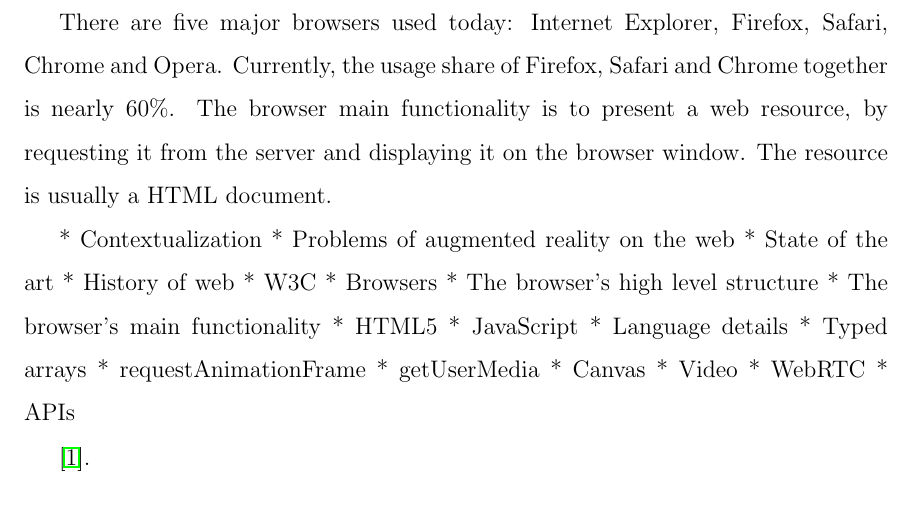
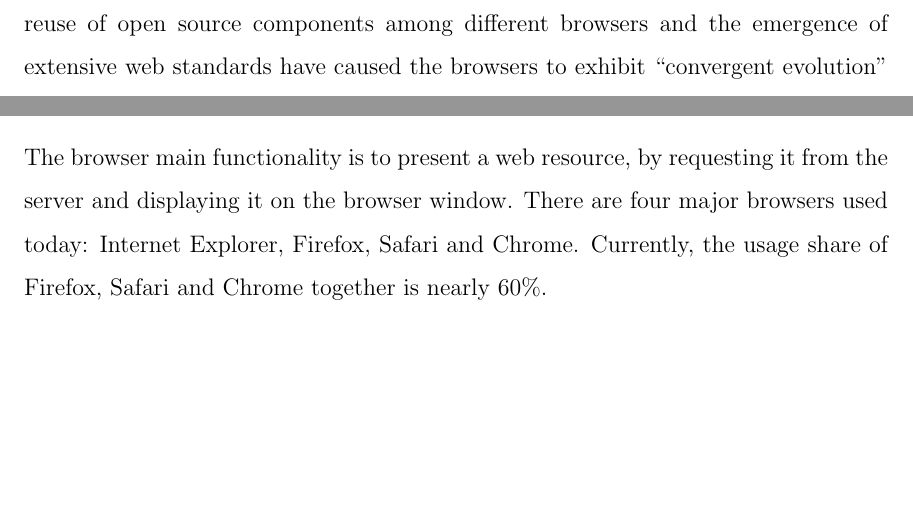
Before and after one commit to eduardolundgren/msc-ufpe-thesis, a LaTeX thesis (src/main.tex, which reads src/chapters/basic_concepts/main.tex): part of page 22 of 31 before the commit and two parts of page 22 of 31 after it, the two joined at a grey line, cut at the place of the change, the shorter picture padded with empty space. Compiled offline with pdfLaTeX.

Commit message:
Basic concepts web

```diff
--- a/src/chapters/basic_concepts/main.tex
+++ b/src/chapters/basic_concepts/main.tex
@@ -20,25 +18,25 @@
-There are five major browsers used today: Internet Explorer, Firefox, Safari, Chrome and Opera. Currently, the usage share of Firefox, Safari and Chrome together is nearly 60\%. The browser main functionality is to present a web resource, by requesting it from the server and displaying it on the browser window. The resource is usually a HTML document.
-
-* Contextualization
-    * Problems of augmented reality on the web
-* State of the art
-    * History of web
-    * W3C
-    * Browsers
-        * The browser's high level structure
-        * The browser's main functionality
-    * HTML5
-    * JavaScript
-        * Language details
-        * Typed arrays
-        * requestAnimationFrame
-        * getUserMedia
-    * Canvas
-    * Video
-    * WebRTC
-    * APIs
-
-    \cite{w3c:history}.
-
+In the beginning of the web, plain text and images were the most advanced features available on the browsers. In 1994, the World Wide Web Consortium (W3C) was founded to promote interoperability among web technologies. Companies behind web browser development together with the web community, were able to contribute to the W3C specifications \cite{WC2006}. Today's web is a result of the ongoing efforts of an open web community that helps define these technologies and ensure that they're supported in all web browsers. Those contributions transformed the web in a growing universe of interlinked pages and applications, with videos, photos, interactive content, 3D graphics processed by the Graphics Processing Unit (GPU), and other varieties of features without requiring any third-party plugins installation \cite{Hickson2013}. The significant reuse of open source components among different browsers and the emergence of extensive web standards have caused the browsers to exhibit ``convergent evolution'' \cite{Grosskurth2005}.
+%
+% * Contextualization
+%     * Problems of augmented reality on the web
+% * State of the art
+%     * History of web
+%     * W3C
+%     * Browsers
+%         * The browser's high level structure
+%         * The browser's main functionality
+%     * HTML5
+%     * JavaScript
+%         * Language details
+%         * Typed arrays
+%         * requestAnimationFrame
+%         * getUserMedia
+%     * Canvas
+%     * Video
+%     * WebRTC
+%     * APIs
+%
 \subsection{State of the Art} % (fold)
 \label{sub:basic_concepts:web:state_of_the_art}
+
+The browser main functionality is to present a web resource, by requesting it from the server and displaying it on the browser window. There are four major browsers used today: Internet Explorer, Firefox, Safari and Chrome. Currently, the usage share of Firefox, Safari and Chrome together is nearly 60\%.
```
Also changed, not shown: src/chapters/basic_concepts/web_architecture.pdf (added), src/chapters/basic_concepts/web_architecture.svg (added), src/chapters/basic_concepts/main.tex (19 more changed lines).
